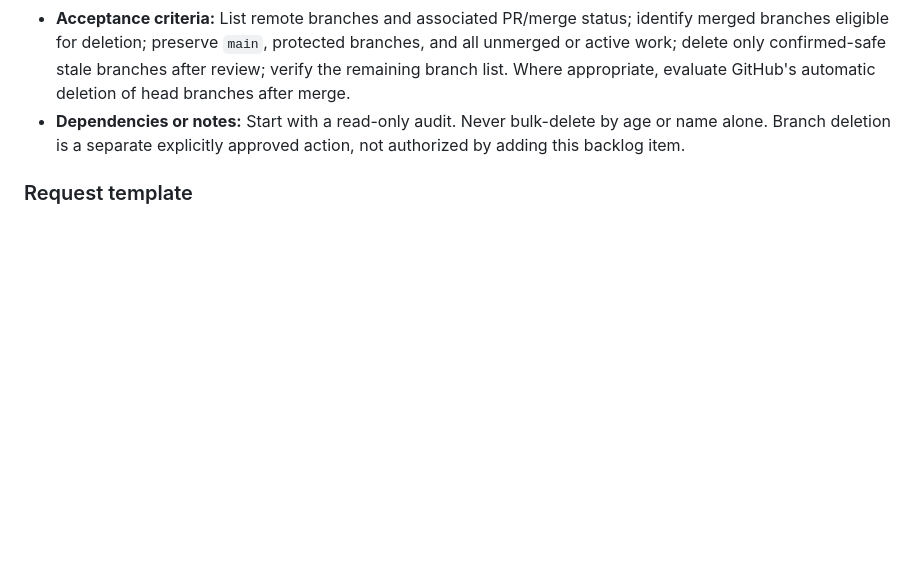
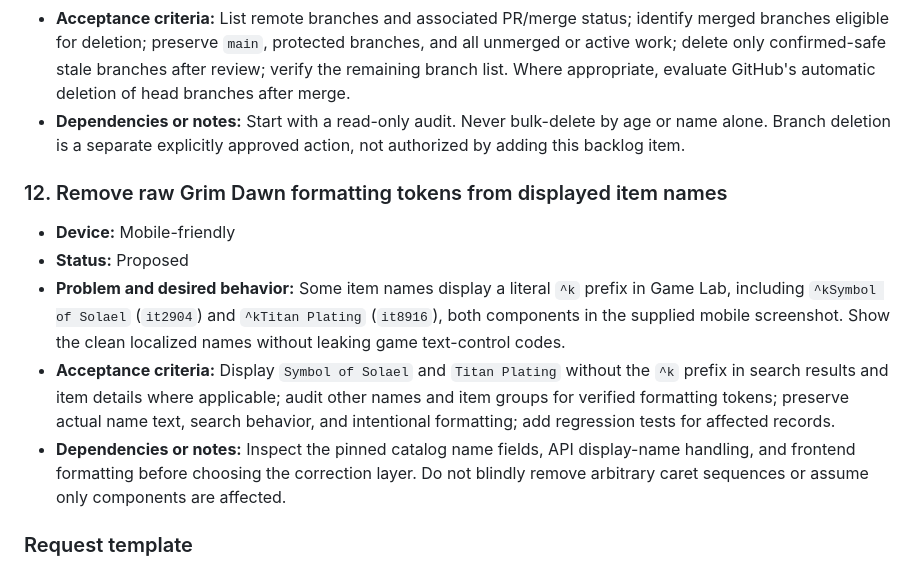
Before and after one commit to jawsalo/game-lab, a Markdown page: docs/FEATURE-BACKLOG.md, the part around the change. Rendered like a GitHub page; blank space fills up the shorter version.

Commit message:
docs: track leaked Grim Dawn item name formatting tokens

```diff
--- a/docs/FEATURE-BACKLOG.md
+++ b/docs/FEATURE-BACKLOG.md
@@ -98,6 +98,14 @@ This backlog captures feature requests as the user provides their requirements.
 - **Acceptance criteria:** List remote branches and associated PR/merge status; identify merged branches eligible for deletion; preserve `main`, protected branches, and all unmerged or active work; delete only confirmed-safe stale branches after review; verify the remaining branch list. Where appropriate, evaluate GitHub's automatic deletion of head branches after merge.
 - **Dependencies or notes:** Start with a read-only audit. Never bulk-delete by age or name alone. Branch deletion is a separate explicitly approved action, not authorized by adding this backlog item.
 
+### 12. Remove raw Grim Dawn formatting tokens from displayed item names
+
+- **Device:** Mobile-friendly
+- **Status:** Proposed
+- **Problem and desired behavior:** Some item names display a literal `^k` prefix in Game Lab, including `^kSymbol of Solael` (`it2904`) and `^kTitan Plating` (`it8916`), both components in the supplied mobile screenshot. Show the clean localized names without leaking game text-control codes.
+- **Acceptance criteria:** Display `Symbol of Solael` and `Titan Plating` without the `^k` prefix in search results and item details where applicable; audit other names and item groups for verified formatting tokens; preserve actual name text, search behavior, and intentional formatting; add regression tests for affected records.
+- **Dependencies or notes:** Inspect the pinned catalog name fields, API display-name handling, and frontend formatting before choosing the correction layer. Do not blindly remove arbitrary caret sequences or assume only components are affected.
+
 ### Request template
 
 - **Title:**
```
